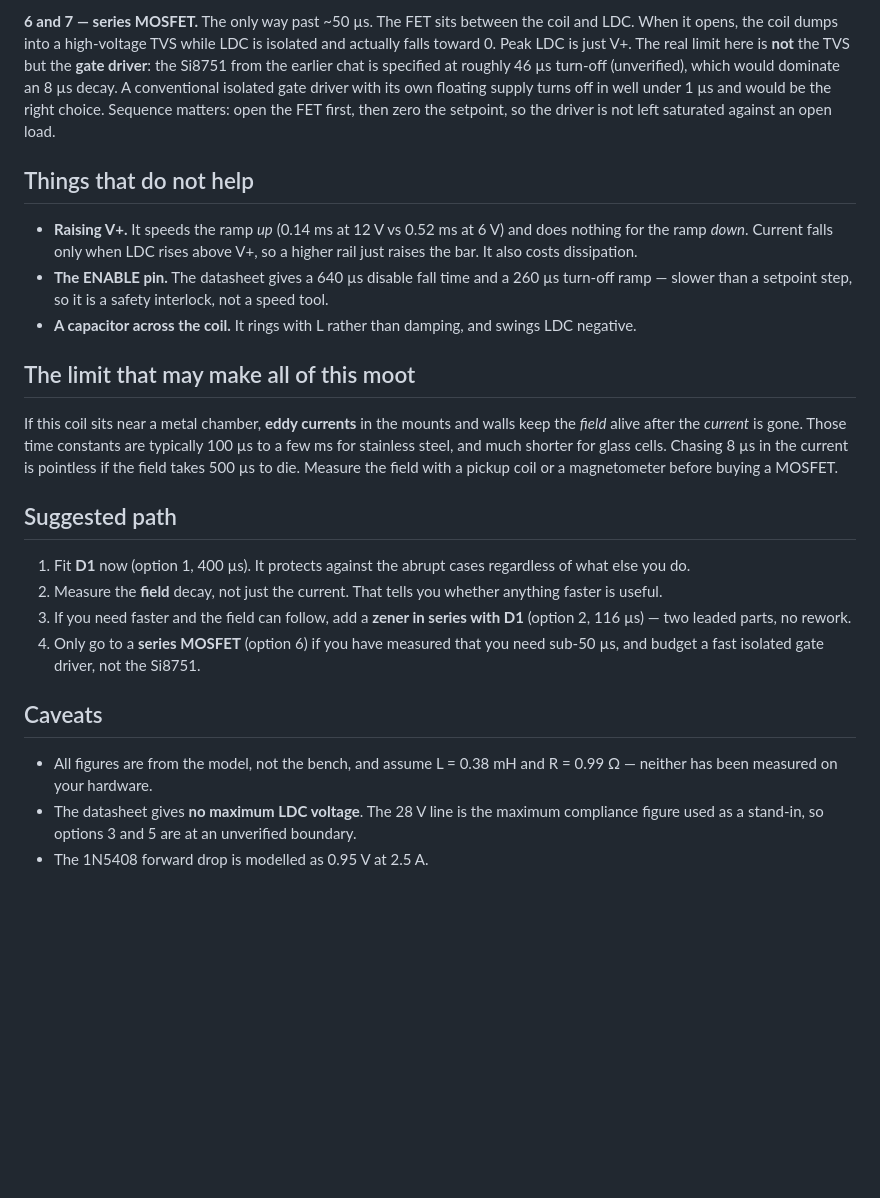
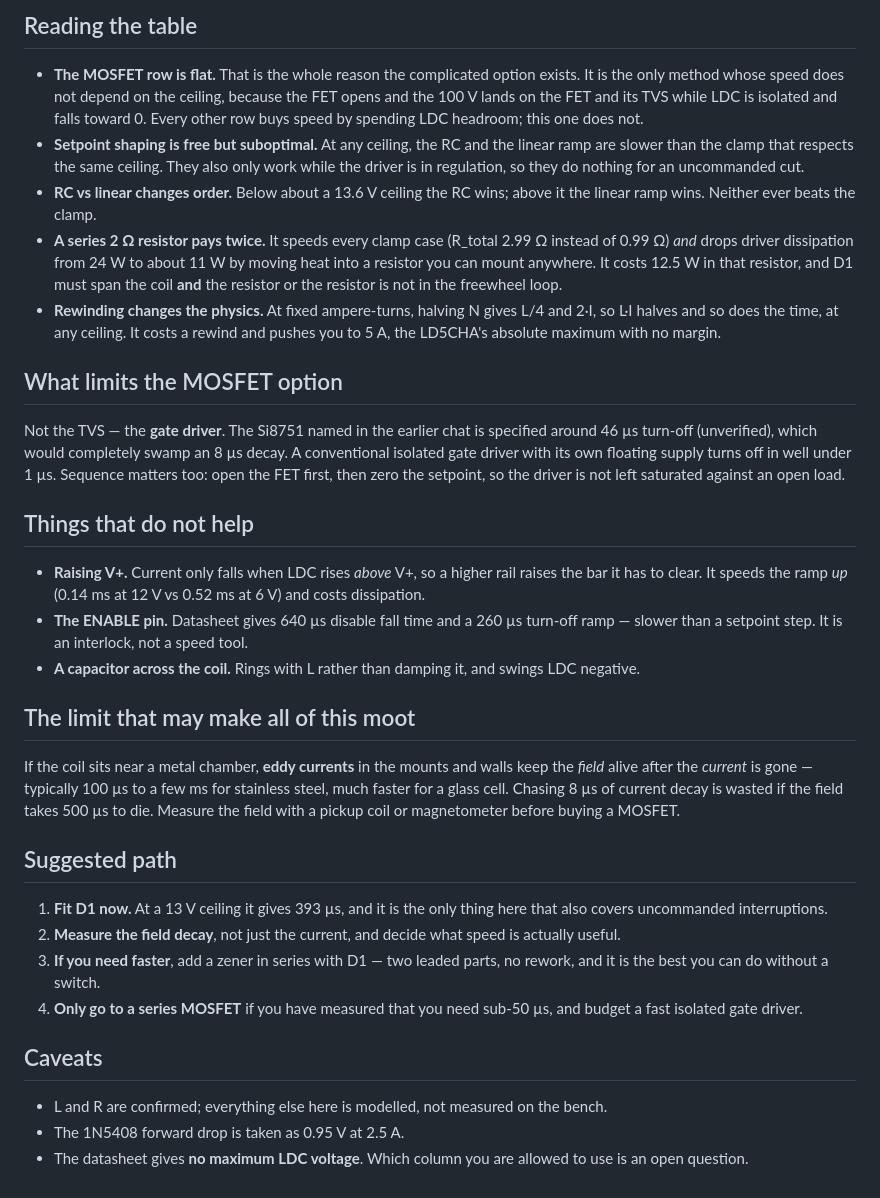
Before and after one commit to wenhan-hua/LD-protection-circuit, a Markdown page: docs/ramp-speed-options.md, the part around one of its changes. Drawn GitHub-style; blank space fills up the shorter version.

```diff
--- a/docs/ramp-speed-options.md
+++ b/docs/ramp-speed-options.md
@@ -44,25 +40,35 @@ Question 2 is what separates the cheap options from the fast ones. While the coi
 
-**6 and 7 — series MOSFET.** The only way past ~50 µs. The FET sits between the coil and LDC. When it opens, the coil dumps into a high-voltage TVS while LDC is isolated and actually falls toward 0. Peak LDC is just V+. The real limit here is **not** the TVS but the **gate driver**: the Si8751 from the earlier chat is specified at roughly 46 µs turn-off (unverified), which would dominate an 8 µs decay. A conventional isolated gate driver with its own floating supply turns off in well under 1 µs and would be the right choice. Sequence matters: open the FET first, then zero the setpoint, so the driver is not left saturated against an open load.
+## Reading the table
+
+- **The MOSFET row is flat.** That is the whole reason the complicated option exists. It is the only method whose speed does not depend on the ceiling, because the FET opens and the 100 V lands on the FET and its TVS while LDC is isolated and falls toward 0. Every other row buys speed by spending LDC headroom; this one does not.
+- **Setpoint shaping is free but suboptimal.** At any ceiling, the RC and the linear ramp are slower than the clamp that respects the same ceiling. They also only work while the driver is in regulation, so they do nothing for an uncommanded cut.
+- **RC vs linear changes order.** Below about a 13.6 V ceiling the RC wins; above it the linear ramp wins. Neither ever beats the clamp.
+- **A series 2 Ω resistor pays twice.** It speeds every clamp case (R_total 2.99 Ω instead of 0.99 Ω) *and* drops driver dissipation from 24 W to about 11 W by moving heat into a resistor you can mount anywhere. It costs 12.5 W in that resistor, and D1 must span the coil **and** the resistor or the resistor is not in the freewheel loop.
+- **Rewinding changes the physics.** At fixed ampere-turns, halving N gives L/4 and 2·I, so L·I halves and so does the time, at any ceiling. It costs a rewind and pushes you to 5 A, the LD5CHA's absolute maximum with no margin.
+
+## What limits the MOSFET option
+
+Not the TVS — the **gate driver**. The Si8751 named in the earlier chat is specified around 46 µs turn-off (unverified), which would completely swamp an 8 µs decay. A conventional isolated gate driver with its own floating supply turns off in well under 1 µs. Sequence matters too: open the FET first, then zero the setpoint, so the driver is not left saturated against an open load.
 
 ## Things that do not help
 
-- **Raising V+.** It speeds the ramp *up* (0.14 ms at 12 V vs 0.52 ms at 6 V) and does nothing for the ramp *down*. Current falls only when LDC rises above V+, so a higher rail just raises the bar. It also costs dissipation.
-- **The ENABLE pin.** The datasheet gives a 640 µs disable fall time and a 260 µs turn-off ramp — slower than a setpoint step, so it is a safety interlock, not a speed tool.
-- **A capacitor across the coil.** It rings with L rather than damping, and swings LDC negative.
+- **Raising V+.** Current only falls when LDC rises *above* V+, so a higher rail raises the bar it has to clear. It speeds the ramp *up* (0.14 ms at 12 V vs 0.52 ms at 6 V) and costs dissipation.
+- **The ENABLE pin.** Datasheet gives 640 µs disable fall time and a 260 µs turn-off ramp — slower than a setpoint step. It is an interlock, not a speed tool.
+- **A capacitor across the coil.** Rings with L rather than damping it, and swings LDC negative.
 
 ## The limit that may make all of this moot
 
-If this coil sits near a metal chamber, **eddy currents** in the mounts and walls keep the *field* alive after the *current* is gone. Those time constants are typically 100 µs to a few ms for stainless steel, and much shorter for glass cells. Chasing 8 µs in the current is pointless if the field takes 500 µs to die. Measure the field with a pickup coil or a magnetometer before buying a MOSFET.
+If the coil sits near a metal chamber, **eddy currents** in the mounts and walls keep the *field* alive after the *current* is gone — typically 100 µs to a few ms for stainless steel, much faster for a glass cell. Chasing 8 µs of current decay is wasted if the field takes 500 µs to die. Measure the field with a pickup coil or magnetometer before buying a MOSFET.
 
 ## Suggested path
 
-1. Fit **D1** now (option 1, 400 µs). It protects against the abrupt cases regardless of what else you do.
-2. Measure the **field** decay, not just the current. That tells you whether anything faster is useful.
-3. If you need faster and the field can follow, add a **zener in series with D1** (option 2, 116 µs) — two leaded parts, no rework.
-4. Only go to a **series MOSFET** (option 6) if you have measured that you need sub-50 µs, and budget a fast isolated gate driver, not the Si8751.
+1. **Fit D1 now.** At a 13 V ceiling it gives 393 µs, and it is the only thing here that also covers uncommanded interruptions.
+2. **Measure the field decay**, not just the current, and decide what speed is actually useful.
+3. **If you need faster**, add a zener in series with D1 — two leaded parts, no rework, and it is the best you can do without a switch.
+4. **Only go to a series MOSFET** if you have measured that you need sub-50 µs, and budget a fast isolated gate driver.
 
 ## Caveats
 
-- All figures are from the model, not the bench, and assume L = 0.38 mH and R = 0.99 Ω — neither has been measured on your hardware.
-- The datasheet gives **no maximum LDC voltage**. The 28 V line is the maximum compliance figure used as a stand-in, so options 3 and 5 are at an unverified boundary.
-- The 1N5408 forward drop is modelled as 0.95 V at 2.5 A.
+- L and R are confirmed; everything else here is modelled, not measured on the bench.
+- The 1N5408 forward drop is taken as 0.95 V at 2.5 A.
+- The datasheet gives **no maximum LDC voltage**. Which column you are allowed to use is an open question.
```
Also changed, not shown: other parts of docs/ramp-speed-options.md (+23 -27 lines), docs/coil-estimate.md (+2 -0 lines), docs/ramp_speed_options.png, 1 other file.
